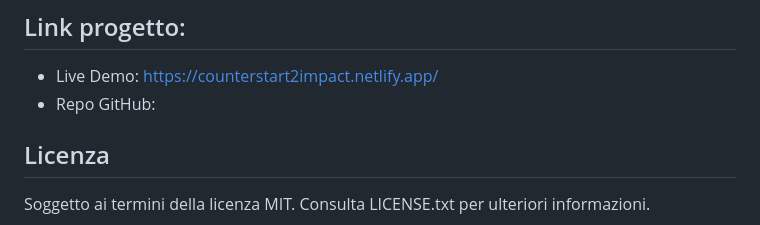
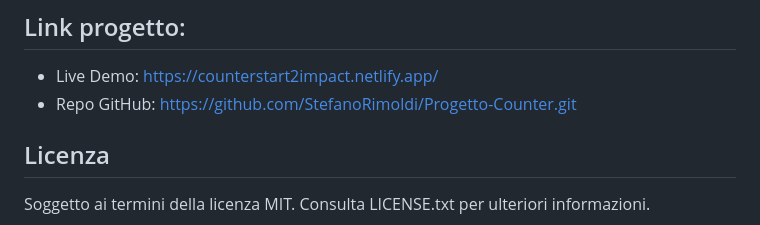
Before and after one commit to StefanoRimoldi/Progetto-Counter, a Markdown page: README.md, the part around the change. GitHub-like rendering.

Commit message:
Update README.md
Add link repo github

```diff
--- a/README.md
+++ b/README.md
@@ -56,7 +56,7 @@ Ho utilizzato "!important" per assicurarmi che questa regola prevalga sugli altr
 
 ## Link progetto:
 - Live Demo: https://counterstart2impact.netlify.app/
-- Repo GitHub:
+- Repo GitHub: https://github.com/StefanoRimoldi/Progetto-Counter.git
 
 ## Licenza
 Soggetto ai termini della licenza MIT. Consulta LICENSE.txt per ulteriori informazioni.
```
